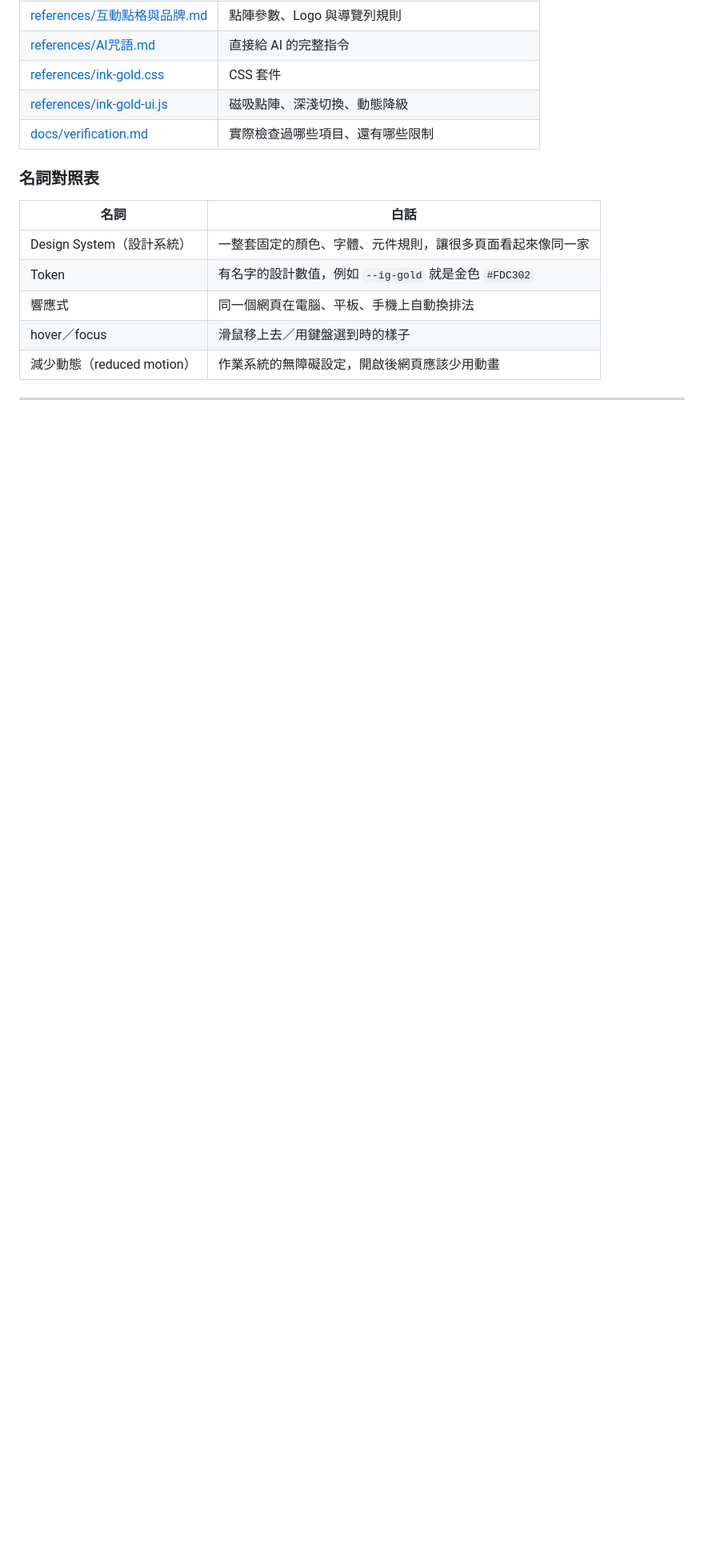
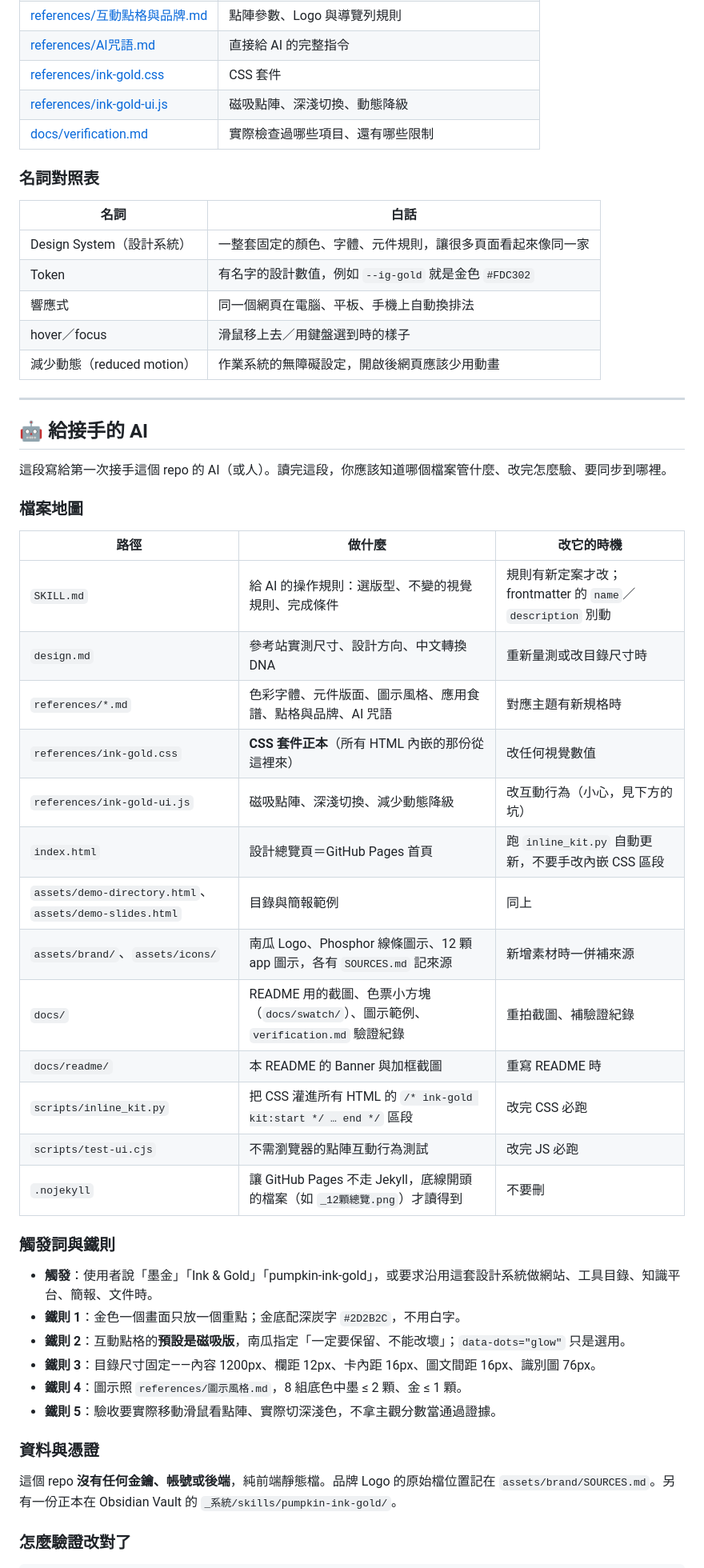
Before and after one commit to terry12260201/pumpkin-ink-gold, a Markdown page: README.md, the part around one of its changes. Shown at 80% size. GitHub-like rendering; blank space fills up the shorter version.

```diff
--- a/README.md
+++ b/README.md
@@ -415,3 +416,40 @@ python3 scripts/inline_kit.py
 
 ---
 
+## 🤖 給接手的 AI
+
+這段寫給第一次接手這個 repo 的 AI（或人）。讀完這段，你應該知道哪個檔案管什麼、改完怎麼驗、要同步到哪裡。
+
+### 檔案地圖
+
+| 路徑 | 做什麼 | 改它的時機 |
+|---|---|---|
+| `SKILL.md` | 給 AI 的操作規則：選版型、不變的視覺規則、完成條件 | 規則有新定案才改；frontmatter 的 `name`／`description` 別動 |
+| `design.md` | 參考站實測尺寸、設計方向、中文轉換 DNA | 重新量測或改目錄尺寸時 |
+| `references/*.md` | 色彩字體、元件版面、圖示風格、應用食譜、點格與品牌、AI 咒語 | 對應主題有新規格時 |
+| `references/ink-gold.css` | **CSS 套件正本**（所有 HTML 內嵌的那份從這裡來） | 改任何視覺數值 |
+| `references/ink-gold-ui.js` | 磁吸點陣、深淺切換、減少動態降級 | 改互動行為（小心，見下方的坑） |
+| `index.html` | 設計總覽頁＝GitHub Pages 首頁 | 跑 `inline_kit.py` 自動更新，不要手改內嵌 CSS 區段 |
+| `assets/demo-directory.html`、`assets/demo-slides.html` | 目錄與簡報範例 | 同上 |
+| `assets/brand/`、`assets/icons/` | 南瓜 Logo、Phosphor 線條圖示、12 顆 app 圖示，各有 `SOURCES.md` 記來源 | 新增素材時一併補來源 |
+| `docs/` | README 用的截圖、色票小方塊（`docs/swatch/`）、圖示範例、`verification.md` 驗證紀錄 | 重拍截圖、補驗證紀錄 |
+| `docs/readme/` | 本 README 的 Banner 與加框截圖 | 重寫 README 時 |
+| `scripts/inline_kit.py` | 把 CSS 灌進所有 HTML 的 `/* ink-gold kit:start */ … end */` 區段 | 改完 CSS 必跑 |
+| `scripts/test-ui.cjs` | 不需瀏覽器的點陣互動行為測試 | 改完 JS 必跑 |
+| `.nojekyll` | 讓 GitHub Pages 不走 Jekyll，底線開頭的檔案（如 `_12顆總覽.png`）才讀得到 | 不要刪 |
+
+### 觸發詞與鐵則
+
+- **觸發**：使用者說「墨金」「Ink & Gold」「pumpkin-ink-gold」，或要求沿用這套設計系統做網站、工具目錄、知識平台、簡報、文件時。
+- **鐵則 1**：金色一個畫面只放一個重點；金底配深炭字 `#2D2B2C`，不用白字。
+- **鐵則 2**：互動點格的**預設是磁吸版**，南瓜指定「一定要保留、不能改壞」；`data-dots="glow"` 只是選用。
+- **鐵則 3**：目錄尺寸固定——內容 1200px、欄距 12px、卡內距 16px、圖文間距 16px、識別圖 76px。
+- **鐵則 4**：圖示照 `references/圖示風格.md`，8 組底色中墨 ≤ 2 顆、金 ≤ 1 顆。
+- **鐵則 5**：驗收要實際移動滑鼠看點陣、實際切深淺色，不拿主觀分數當通過證據。
+
+### 資料與憑證
+
+這個 repo **沒有任何金鑰、帳號或後端**，純前端靜態檔。品牌 Logo 的原始檔位置記在 `assets/brand/SOURCES.md`。另有一份正本在 Obsidian Vault 的 `_系統/skills/pumpkin-ink-gold/`。
+
+### 怎麼驗證改對了
+
```
Also changed, not shown: other parts of README.md (+28 -0 lines).
